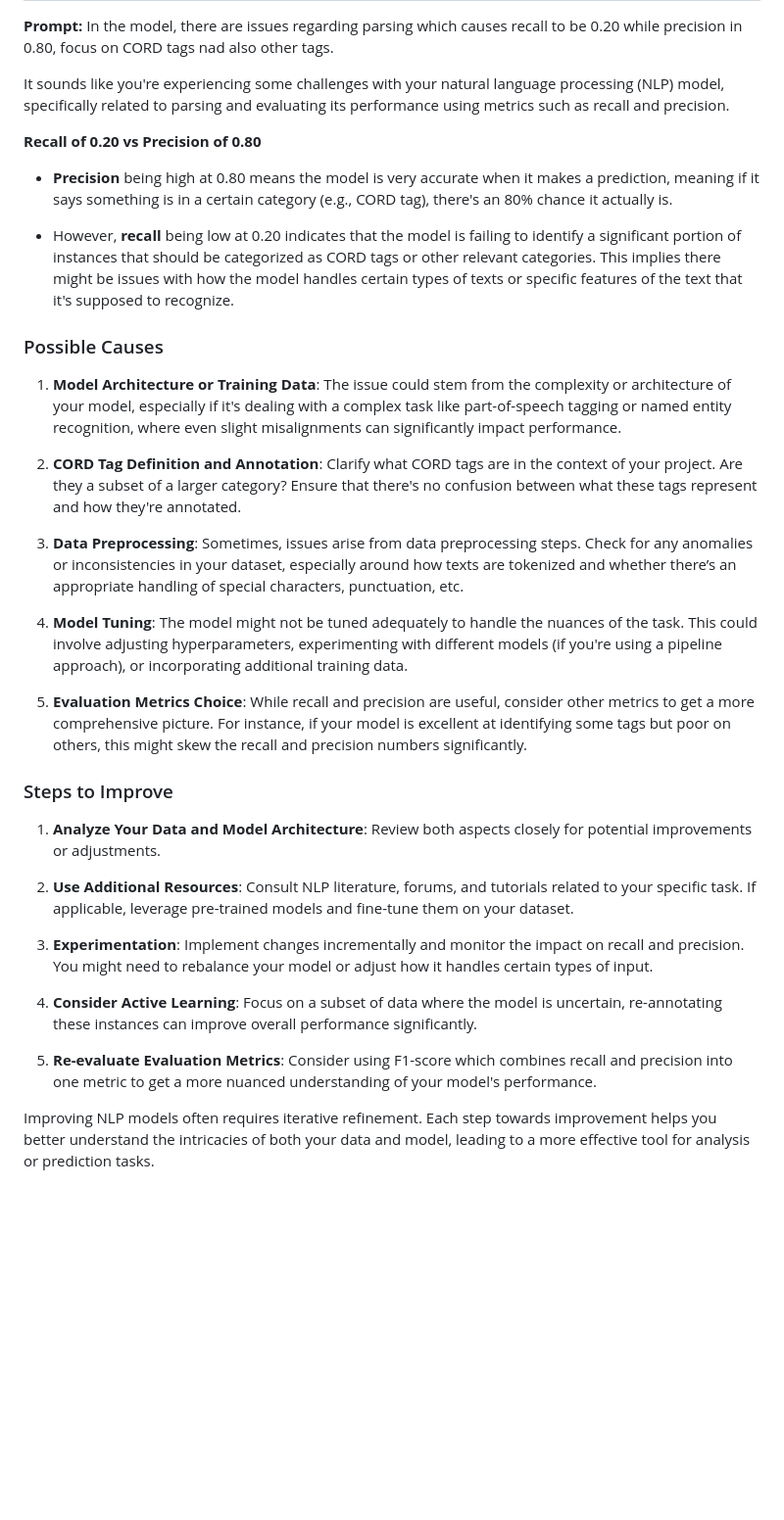
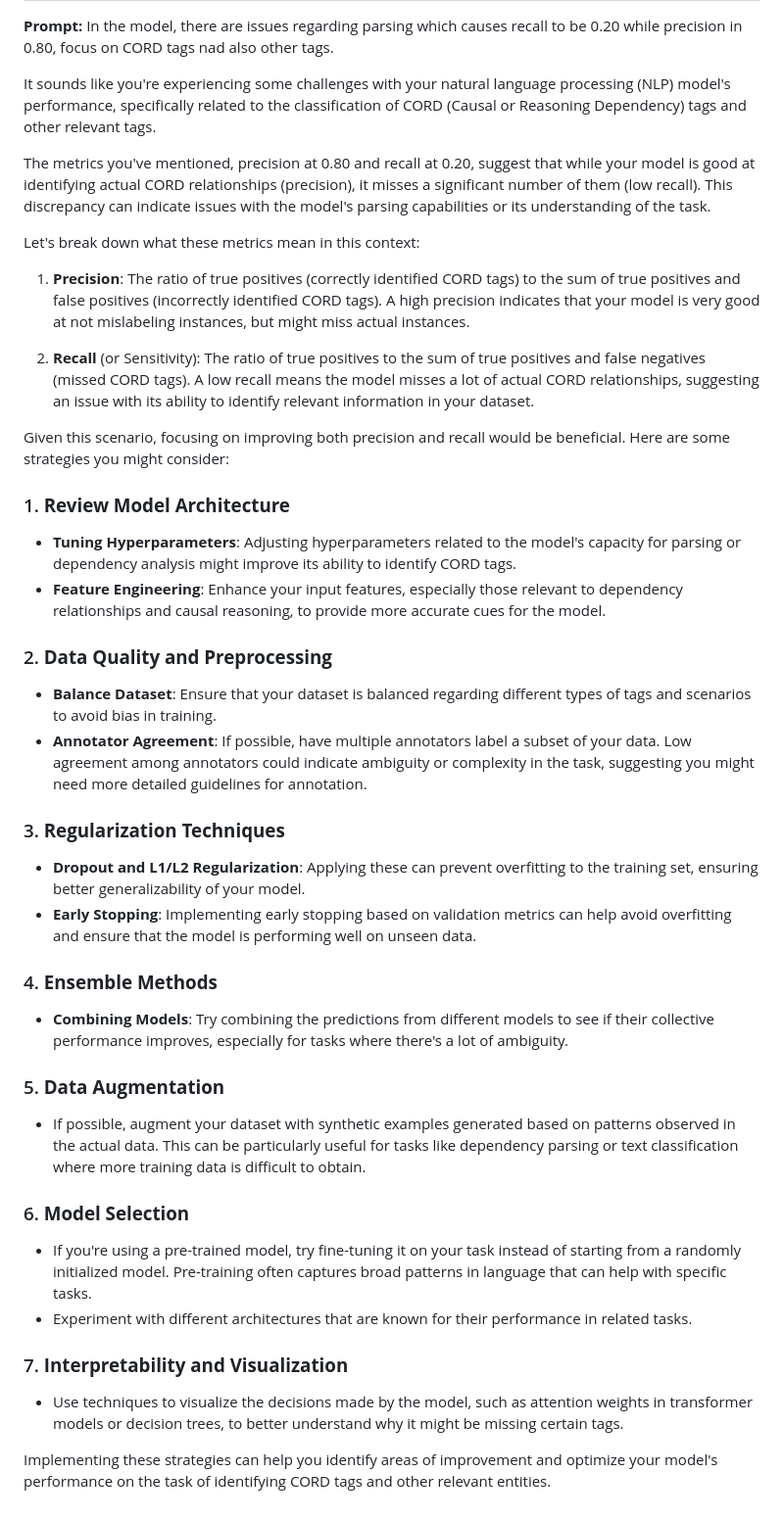
Before and after one commit to aiparallel0/kaggle, a Markdown page: outputs/result.md, the part around one of its changes. Shown at 98% size. Drawn GitHub-style; blank space fills up the shorter version.

Commit message:
AI update: 2026-03-01T15:26:39.959270

```diff
--- a/outputs/result.md
+++ b/outputs/result.md
@@ -2,36 +2,48 @@
 
 **Prompt:** In the model, there are issues regarding parsing which causes recall to be 0.20 while precision in 0.80, focus on CORD tags nad also other tags.
 
-It sounds like you're experiencing some challenges with your natural language processing (NLP) model, specifically related to parsing and evaluating its performance using metrics such as recall and precision.
+It sounds like you're experiencing some challenges with your natural language processing (NLP) model's performance, specifically related to the classification of CORD (Causal or Reasoning Dependency) tags and other relevant tags.
 
-**Recall of 0.20 vs Precision of 0.80**
+The metrics you've mentioned, precision at 0.80 and recall at 0.20, suggest that while your model is good at identifying actual CORD relationships (precision), it misses a significant number of them (low recall). This discrepancy can indicate issues with the model's parsing capabilities or its understanding of the task.
 
-- **Precision** being high at 0.80 means the model is very accurate when it makes a prediction, meaning if it says something is in a certain category (e.g., CORD tag), there's an 80% chance it actually is.
+Let's break down what these metrics mean in this context:
 
-- However, **recall** being low at 0.20 indicates that the model is failing to identify a significant portion of instances that should be categorized as CORD tags or other relevant categories. This implies there might be issues with how the model handles certain types of texts or specific features of the text that it's supposed to recognize.
+1. **Precision**: The ratio of true positives (correctly identified CORD tags) to the sum of true positives and false positives (incorrectly identified CORD tags). A high precision indicates that your model is very good at not mislabeling instances, but might miss actual instances.
 
-### Possible Causes
+2. **Recall** (or Sensitivity): The ratio of true positives to the sum of true positives and false negatives (missed CORD tags). A low recall means the model misses a lot of actual CORD relationships, suggesting an issue with its ability to identify relevant information in your dataset.
 
-1. **Model Architecture or Training Data**: The issue could stem from the complexity or architecture of your model, especially if it's dealing with a complex task like part-of-speech tagging or named entity recognition, where even slight misalignments can significantly impact performance.
+Given this scenario, focusing on improving both precision and recall would be beneficial. Here are some strategies you might consider:
 
-2. **CORD Tag Definition and Annotation**: Clarify what CORD tags are in the context of your project. Are they a subset of a larger category? Ensure that there's no confusion between what these tags represent and how they're annotated.
+### 1. **Review Model Architecture**
 
-3. **Data Preprocessing**: Sometimes, issues arise from data preprocessing steps. Check for any anomalies or inconsistencies in your dataset, especially around how texts are tokenized and whether there’s an appropriate handling of special characters, punctuation, etc.
+- **Tuning Hyperparameters**: Adjusting hyperparameters related to the model's capacity for parsing or dependency analysis might improve its ability to identify CORD tags.
+- **Feature Engineering**: Enhance your input features, especially those relevant to dependency relationships and causal reasoning, to provide more accurate cues for the model.
 
-4. **Model Tuning**: The model might not be tuned adequately to handle the nuances of the task. This could involve adjusting hyperparameters, experimenting with different models (if you're using a pipeline approach), or incorporating additional training data.
+### 2. **Data Quality and Preprocessing**
 
-5. **Evaluation Metrics Choice**: While recall and precision are useful, consider other metrics to get a more comprehensive picture. For instance, if your model is excellent at identifying some tags but poor on others, this might skew the recall and precision numbers significantly.
+- **Balance Dataset**: Ensure that your dataset is balanced regarding different types of tags and scenarios to avoid bias in training.
+- **Annotator Agreement**: If possible, have multiple annotators label a subset of your data. Low agreement among annotators could indicate ambiguity or complexity in the task, suggesting you might need more detailed guidelines for annotation.
 
-### Steps to Improve
+### 3. **Regularization Techniques**
 
-1. **Analyze Your Data and Model Architecture**: Review both aspects closely for potential improvements or adjustments.
+- **Dropout and L1/L2 Regularization**: Applying these can prevent overfitting to the training set, ensuring better generalizability of your model.
+- **Early Stopping**: Implementing early stopping based on validation metrics can help avoid overfitting and ensure that the model is performing well on unseen data.
 
-2. **Use Additional Resources**: Consult NLP literature, forums, and tutorials related to your specific task. If applicable, leverage pre-trained models and fine-tune them on your dataset.
+### 4. **Ensemble Methods**
 
-3. **Experimentation**: Implement changes incrementally and monitor the impact on recall and precision. You might need to rebalance your model or adjust how it handles certain types of input.
+- **Combining Models**: Try combining the predictions from different models to see if their collective performance improves, especially for tasks where there's a lot of ambiguity.
 
-4. **Consider Active Learning**: Focus on a subset of data where the model is uncertain, re-annotating these instances can improve overall performance significantly.
+### 5. **Data Augmentation**
 
-5. **Re-evaluate Evaluation Metrics**: Consider using F1-score which combines recall and precision into one metric to get a more nuanced understanding of your model's performance.
+- If possible, augment your dataset with synthetic examples generated based on patterns observed in the actual data. This can be particularly useful for tasks like dependency parsing or text classification where more training data is difficult to obtain.
 
-Improving NLP models often requires iterative refinement. Each step towards improvement helps you better understand the intricacies of both your data and model, leading to a more effective tool for analysis or prediction tasks.
+### 6. **Model Selection**
+
+- If you're using a pre-trained model, try fine-tuning it on your task instead of starting from a randomly initialized model. Pre-training often captures broad patterns in language that can help with specific tasks.
+- Experiment with different architectures that are known for their performance in related tasks.
+
+### 7. **Interpretability and Visualization**
+
+- Use techniques to visualize the decisions made by the model, such as attention weights in transformer models or decision trees, to better understand why it might be missing certain tags.
+
+Implementing these strategies can help you identify areas of improvement and optimize your model's performance on the task of identifying CORD tags and other relevant entities.
```
Also changed, not shown: other parts of outputs/result.md (+1 -1 lines).
